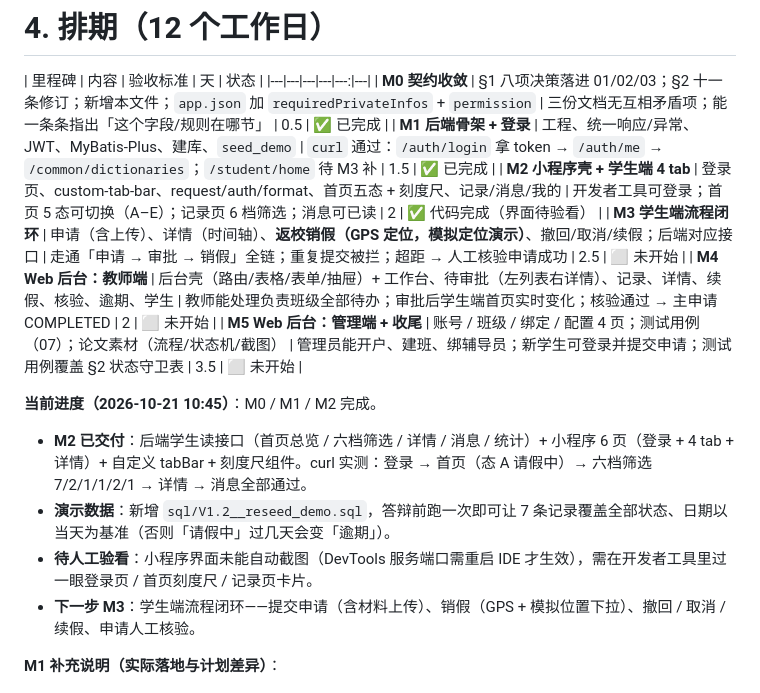
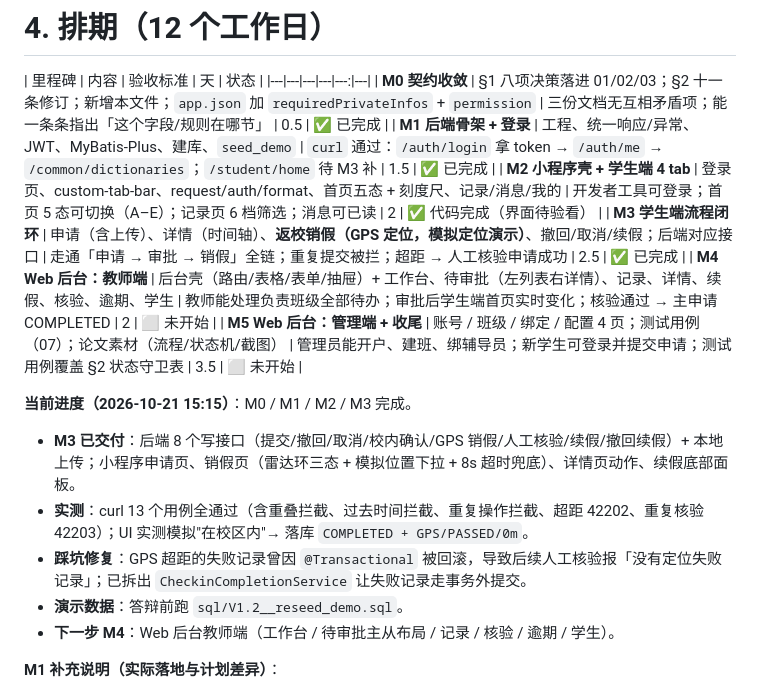
Before and after one commit to appetency1/miniapp-campusleave, a Markdown page: 04_开发方案_V1.0.md, the part around the change. Drawn GitHub-style.

Commit message:
更新 04 开发方案：M3 完成，下一步 M4

```diff
--- a/04_开发方案_V1.0.md
+++ b/04_开发方案_V1.0.md
@@ -562,16 +562,17 @@ admin/
 | **M0 契约收敛** | §1 八项决策落进 01/02/03；§2 十一条修订；新增本文件；`app.json` 加 `requiredPrivateInfos` + `permission` | 三份文档无互相矛盾项；能一条条指出「这个字段/规则在哪节」 | 0.5 | ✅ 已完成 |
 | **M1 后端骨架 + 登录** | 工程、统一响应/异常、JWT、MyBatis-Plus、建库、`seed_demo` | `curl` 通过：`/auth/login` 拿 token → `/auth/me` → `/common/dictionaries`；`/student/home` 待 M3 补 | 1.5 | ✅ 已完成 |
 | **M2 小程序壳 + 学生端 4 tab** | 登录页、custom-tab-bar、request/auth/format、首页五态 + 刻度尺、记录/消息/我的 | 开发者工具可登录；首页 5 态可切换（A–E）；记录页 6 档筛选；消息可已读 | 2 | ✅ 代码完成（界面待验看） |
-| **M3 学生端流程闭环** | 申请（含上传）、详情（时间轴）、**返校销假（GPS 定位，模拟定位演示）**、撤回/取消/续假；后端对应接口 | 走通「申请 → 审批 → 销假」全链；重复提交被拦；超距 → 人工核验申请成功 | 2.5 | ⬜ 未开始 |
+| **M3 学生端流程闭环** | 申请（含上传）、详情（时间轴）、**返校销假（GPS 定位，模拟定位演示）**、撤回/取消/续假；后端对应接口 | 走通「申请 → 审批 → 销假」全链；重复提交被拦；超距 → 人工核验申请成功 | 2.5 | ✅ 已完成 |
 | **M4 Web 后台：教师端** | 后台壳（路由/表格/表单/抽屉）+ 工作台、待审批（左列表右详情）、记录、详情、续假、核验、逾期、学生 | 教师能处理负责班级全部待办；审批后学生端首页实时变化；核验通过 → 主申请 COMPLETED | 2 | ⬜ 未开始 |
 | **M5 Web 后台：管理端 + 收尾** | 账号 / 班级 / 绑定 / 配置 4 页；测试用例（07）；论文素材（流程/状态机/截图） | 管理员能开户、建班、绑辅导员；新学生可登录并提交申请；测试用例覆盖 §2 状态守卫表 | 3.5 | ⬜ 未开始 |
 
-**当前进度（2026-10-21 10:45）**：M0 / M1 / M2 完成。
+**当前进度（2026-10-21 15:15）**：M0 / M1 / M2 / M3 完成。
 
-- **M2 已交付**：后端学生读接口（首页总览 / 六档筛选 / 详情 / 消息 / 统计）+ 小程序 6 页（登录 + 4 tab + 详情）+ 自定义 tabBar + 刻度尺组件。curl 实测：登录 → 首页（态 A 请假中）→ 六档筛选 7/2/1/1/2/1 → 详情 → 消息全部通过。
-- **演示数据**：新增 `sql/V1.2__reseed_demo.sql`，答辩前跑一次即可让 7 条记录覆盖全部状态、日期以当天为基准（否则「请假中」过几天会变「逾期」）。
-- **待人工验看**：小程序界面未能自动截图（DevTools 服务端口需重启 IDE 才生效），需在开发者工具里过一眼登录页 / 首页刻度尺 / 记录页卡片。
-- **下一步 M3**：学生端流程闭环——提交申请（含材料上传）、销假（GPS + 模拟位置下拉）、撤回 / 取消 / 续假、申请人工核验。
+- **M3 已交付**：后端 8 个写接口（提交/撤回/取消/校内确认/GPS 销假/人工核验/续假/撤回续假）+ 本地上传；小程序申请页、销假页（雷达环三态 + 模拟位置下拉 + 8s 超时兜底）、详情页动作、续假底部面板。
+- **实测**：curl 13 个用例全通过（含重叠拦截、过去时间拦截、重复操作拦截、超距 42202、重复核验 42203）；UI 实测模拟"在校区内"→ 落库 `COMPLETED + GPS/PASSED/0m`。
+- **踩坑修复**：GPS 超距的失败记录曾因 `@Transactional` 被回滚，导致后续人工核验报「没有定位失败记录」；已拆出 `CheckinCompletionService` 让失败记录走事务外提交。
+- **演示数据**：答辩前跑 `sql/V1.2__reseed_demo.sql`。
+- **下一步 M4**：Web 后台教师端（工作台 / 待审批主从布局 / 记录 / 核验 / 逾期 / 学生）。
 
 **M1 补充说明（实际落地与计划差异）**：
 - 后端未用 Spring Security 全家桶，改用自定义 `ThreadLocal`（UserContext）+ JWT，只引 `spring-security-crypto` 取 BCrypt。
```
